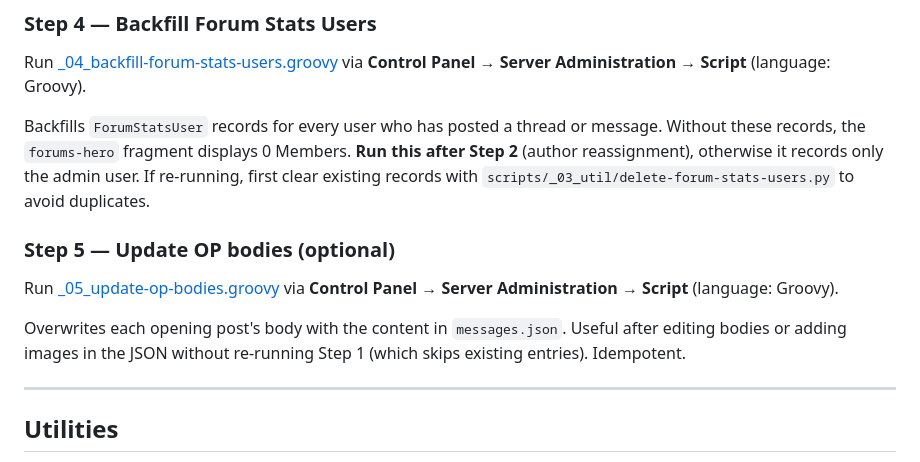
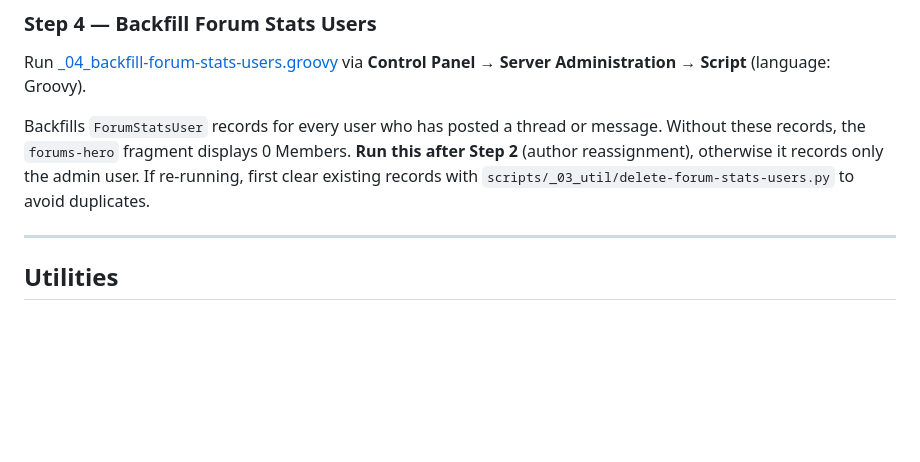
Before and after one commit to ngriffin7a/liferay-forums, a Markdown page: README.md, the part around the change. Rendered like a GitHub page; blank space fills up the shorter version.

Commit message:
LPD-94242 Removed unnecessary development-only script with hard-coded paths and hard-coded table names

```diff
--- a/README.md
+++ b/README.md
@@ -223,12 +223,6 @@ Run [_04_backfill-forum-stats-users.groovy](scripts/_02_demo/_04_backfill-forum-
 
 Backfills `ForumStatsUser` records for every user who has posted a thread or message. Without these records, the `forums-hero` fragment displays 0 Members. **Run this after Step 2** (author reassignment), otherwise it records only the admin user. If re-running, first clear existing records with `scripts/_03_util/delete-forum-stats-users.py` to avoid duplicates.
 
-### Step 5 — Update OP bodies (optional)
-
-Run [_05_update-op-bodies.groovy](scripts/_02_demo/_05_update-op-bodies.groovy) via **Control Panel → Server Administration → Script** (language: Groovy).
-
-Overwrites each opening post's body with the content in `messages.json`. Useful after editing bodies or adding images in the JSON without re-running Step 1 (which skips existing entries). Idempotent.
-
 ---
 
 ## Utilities
```
